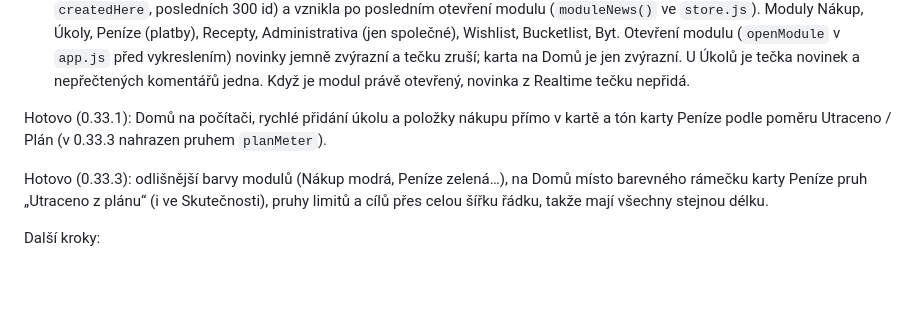
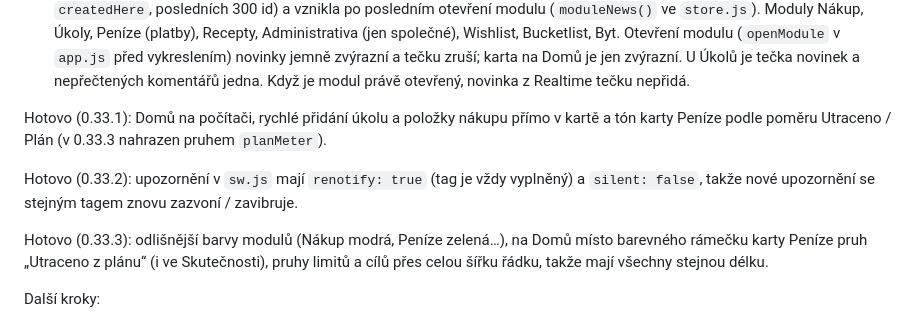
Before and after one commit to Tesdelt/home-app, a Markdown page: CLAUDE.md, the part around the change. Rendered like a GitHub page; blank space fills up the shorter version.

Commit message:
CLAUDE.md: doplněný záznam o 0.33.2
Co-Authored-By: Claude Opus 5.5 <noreply@anthropic.com>

```diff
--- a/CLAUDE.md
+++ b/CLAUDE.md
@@ -771,6 +771,9 @@ Hotovo (0.33.0):
 Hotovo (0.33.1): Domů na počítači, rychlé přidání úkolu a položky nákupu přímo v kartě
 a tón karty Peníze podle poměru Utraceno / Plán (v 0.33.3 nahrazen pruhem `planMeter`).
 
+Hotovo (0.33.2): upozornění v `sw.js` mají `renotify: true` (tag je vždy vyplněný)
+a `silent: false`, takže nové upozornění se stejným tagem znovu zazvoní / zavibruje.
+
 Hotovo (0.33.3): odlišnější barvy modulů (Nákup modrá, Peníze zelená…), na Domů místo
 barevného rámečku karty Peníze pruh „Utraceno z plánu“ (i ve Skutečnosti), pruhy limitů
 a cílů přes celou šířku řádku, takže mají všechny stejnou délku.
```
